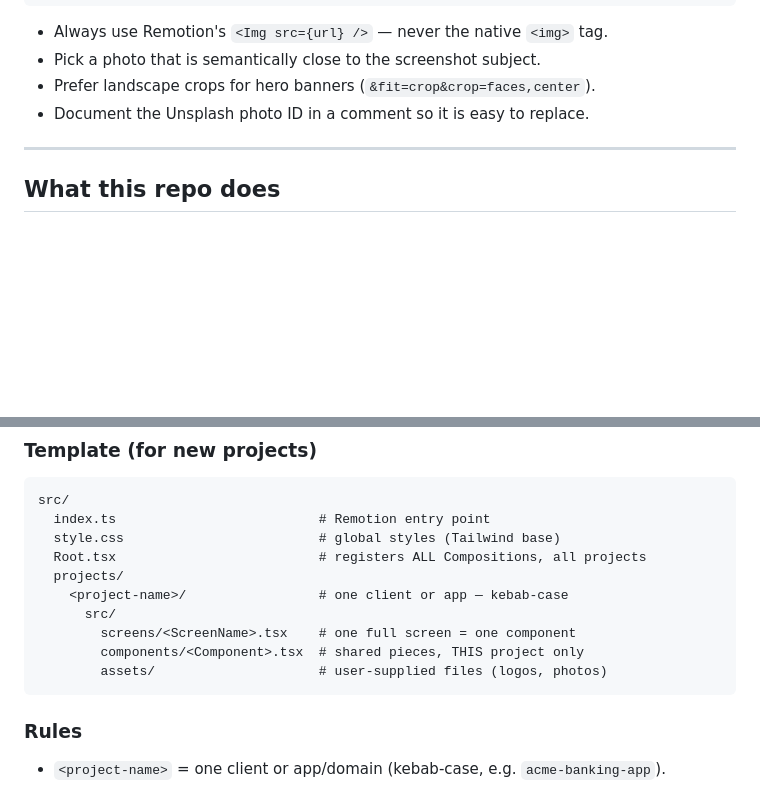
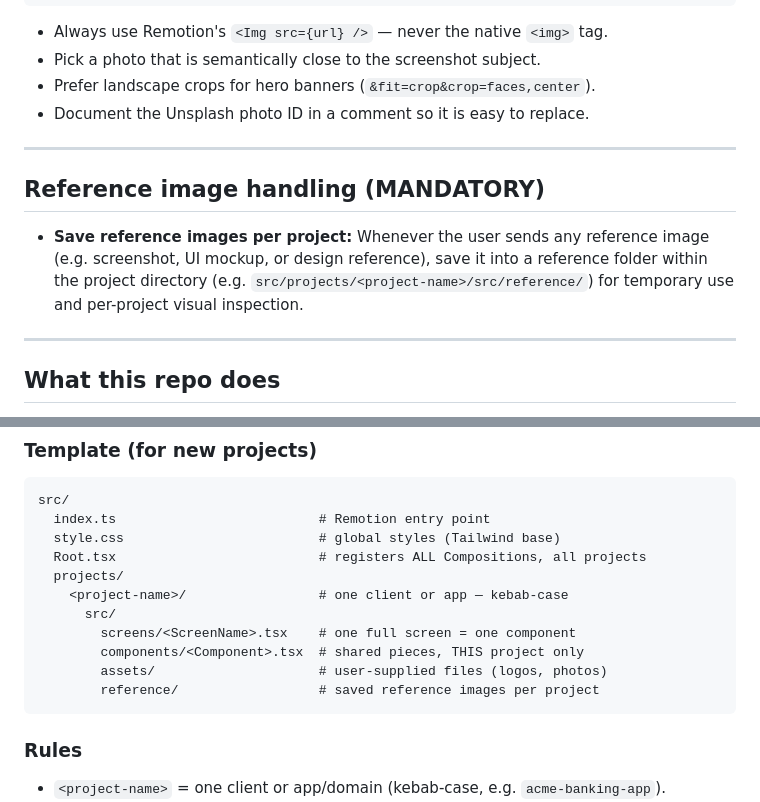
Before and after one commit to asifakhtar98/figma-remotion-studio-agent, a Markdown page: AGENTS.md, 2 parts joined by grey strips. GitHub-like rendering; blank space fills up the shorter version.

Commit message:
docs: add reference image handling instruction to AGENTS.md

````diff
--- a/AGENTS.md
+++ b/AGENTS.md
@@ -143,6 +143,12 @@ https://images.unsplash.com/photo-<ID>?w=<WIDTH>&h=<HEIGHT>&fit=crop&q=80
 
 ---
 
+## Reference image handling (MANDATORY)
+
+- **Save reference images per project:** Whenever the user sends any reference image (e.g. screenshot, UI mockup, or design reference), save it into a reference folder within the project directory (e.g. `src/projects/<project-name>/src/reference/`) for temporary use and per-project visual inspection.
+
+---
+
 ## What this repo does
 
 User gives a screenshot (or multiple screenshots of the same page) of an app screen or
@@ -168,6 +174,7 @@ src/
         screens/<ScreenName>.tsx    # one full screen = one component
         components/<Component>.tsx  # shared pieces, THIS project only
         assets/                     # user-supplied files (logos, photos)
+        reference/                  # saved reference images per project
 ```
 
 ### Rules
````
